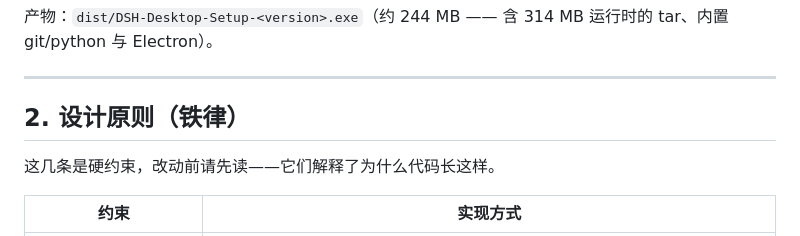
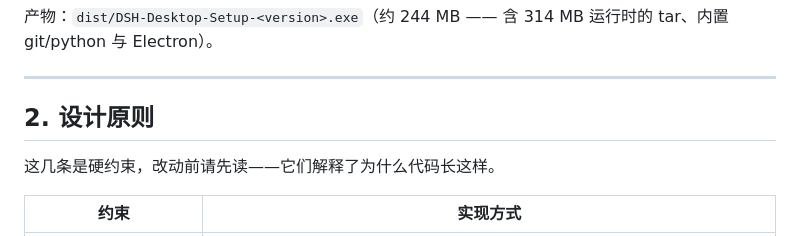
Before and after one commit to XRC111/dsh-desktop, a Markdown page: README.md, the part around one of its changes. Drawn GitHub-style.

```diff
--- a/README.md
+++ b/README.md
@@ -58,7 +58,7 @@ powershell -ExecutionPolicy Bypass -File scripts\build.ps1
 
 ---
 
-## 2. 设计原则（铁律）
+## 2. 设计原则
 
 这几条是硬约束，改动前请先读——它们解释了为什么代码长这样。
 
```
Also changed, not shown: other parts of README.md (+1 -1 lines).
